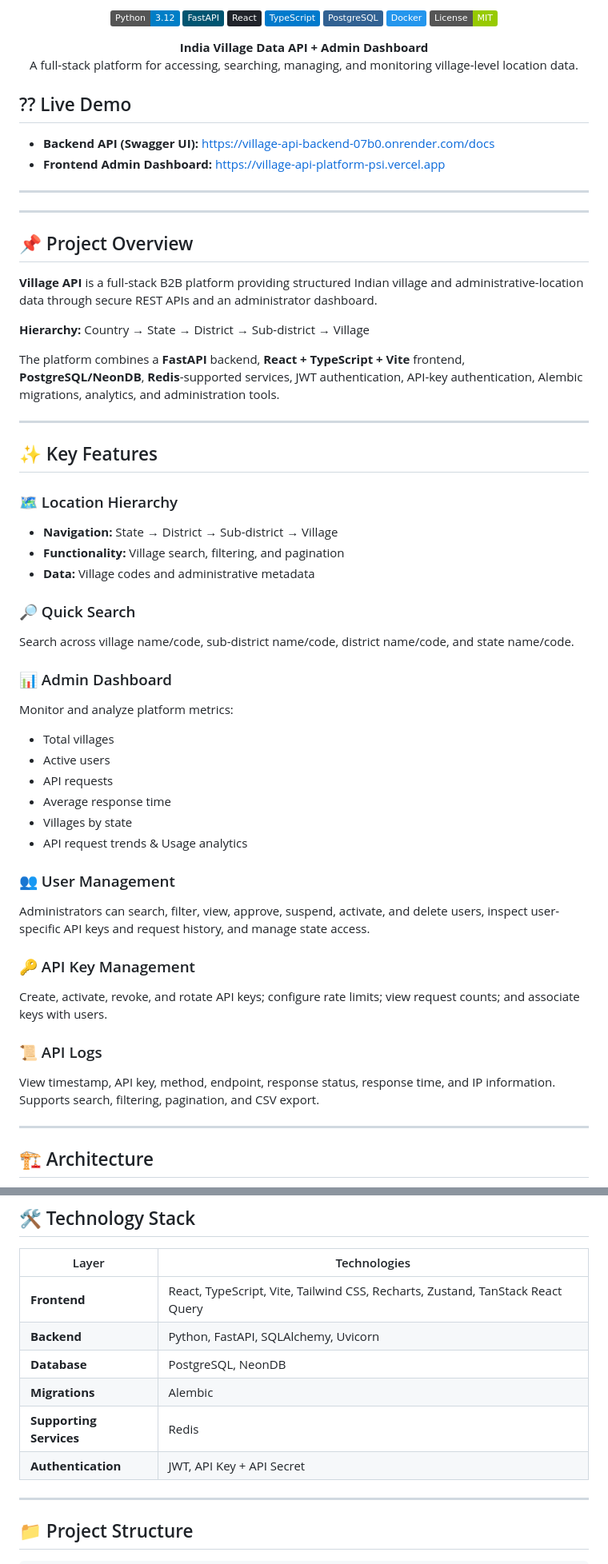
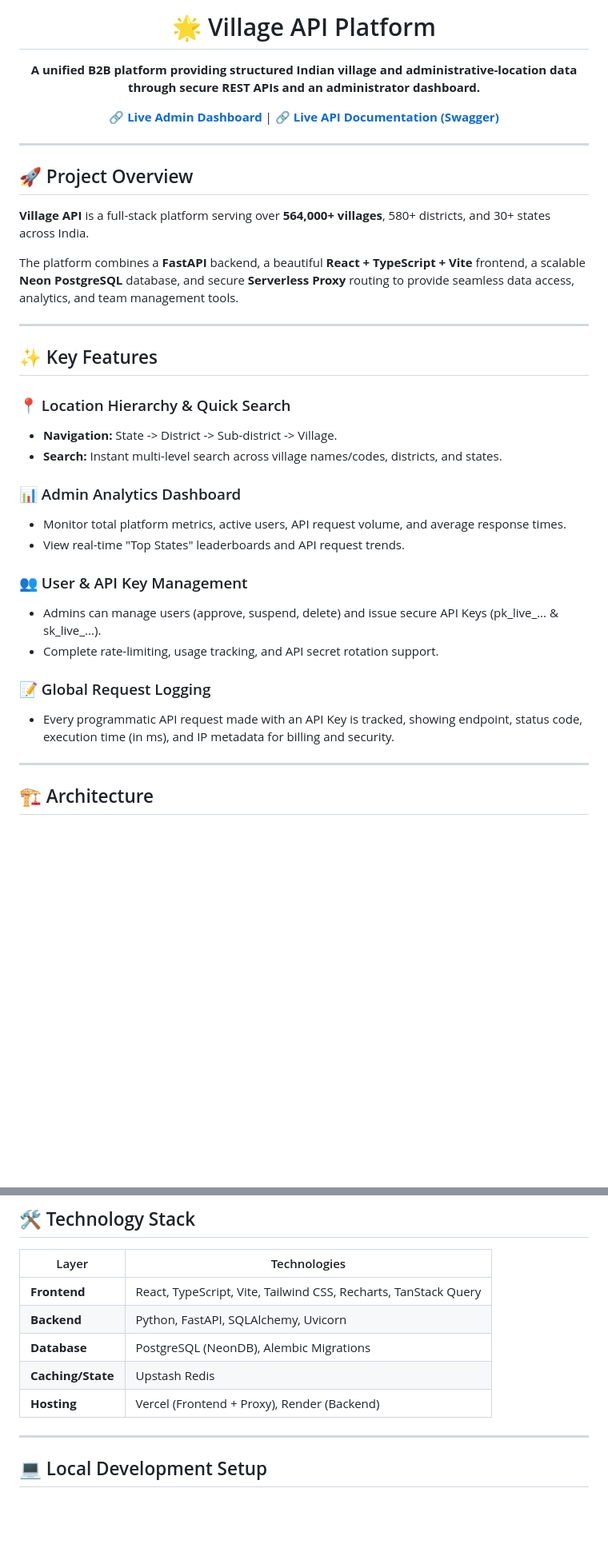
Before and after one commit to 123dars/village-api-platform, a Markdown page: README.md, 2 parts joined by grey strips. Shown at 80% size. GitHub-like rendering; badges without logos; blank space fills up the shorter version.

Commit message:
docs: finalize README with deployment and proxy architecture

```diff
--- a/README.md
+++ b/README.md
@@ -2,62 +3,39 @@
 
-<p align="center">
-  <img src="https://img.shields.io/badge/Python-3.12-blue.svg?logo=python&logoColor=white" alt="Python 3.12">
-  <img src="https://img.shields.io/badge/FastAPI-005571?style=flat&logo=fastapi" alt="FastAPI">
-  <img src="https://img.shields.io/badge/React-20232A?style=flat&logo=react&logoColor=61DAFB" alt="React">
-  <img src="https://img.shields.io/badge/TypeScript-007ACC?style=flat&logo=typescript&logoColor=white" alt="TypeScript">
-  <img src="https://img.shields.io/badge/PostgreSQL-316192?style=flat&logo=postgresql&logoColor=white" alt="PostgreSQL">
-  <img src="https://img.shields.io/badge/Docker-2496ED?style=flat&logo=docker&logoColor=white" alt="Docker">
-  <img src="https://img.shields.io/badge/License-MIT-green.svg" alt="License MIT">
-</p>
+  <h1>🌟 Village API Platform</h1>
+  <p><strong>A unified B2B platform providing structured Indian village and administrative-location data through secure REST APIs and an administrator dashboard.</strong></p>
 
-<p align="center"><strong>India Village Data API + Admin Dashboard</strong><br>A full-stack platform for accessing, searching, managing, and monitoring village-level location data.</p>
-
-## ?? Live Demo
-
-- **Backend API (Swagger UI):** [https://village-api-backend-07b0.onrender.com/docs](https://village-api-backend-07b0.onrender.com/docs)
-- **Frontend Admin Dashboard:** [https://village-api-platform-psi.vercel.app](https://village-api-platform-psi.vercel.app)
+  <p>
+    <a href="https://village-api-platform-psi.vercel.app"><strong>🔗 Live Admin Dashboard</strong></a> |
+    <a href="https://village-api-backend-07b0.onrender.com/docs"><strong>🔗 Live API Documentation (Swagger)</strong></a>
+  </p>
+</div>
 
 ---
 
----
+## 🚀 Project Overview
 
-## 📌 Project Overview
+**Village API** is a full-stack platform serving over **564,000+ villages**, 580+ districts, and 30+ states across India.
 
-**Village API** is a full-stack B2B platform providing structured Indian village and administrative-location data through secure REST APIs and an administrator dashboard.
-
-**Hierarchy:** Country → State → District → Sub-district → Village
-
-The platform combines a **FastAPI** backend, **React + TypeScript + Vite** frontend, **PostgreSQL/NeonDB**, **Redis**-supported services, JWT authentication, API-key authentication, Alembic migrations, analytics, and administration tools.
+The platform combines a **FastAPI** backend, a beautiful **React + TypeScript + Vite** frontend, a scalable **Neon PostgreSQL** database, and secure **Serverless Proxy** routing to provide seamless data access, analytics, and team management tools.
 
 ---
 
 ## ✨ Key Features
 
-### 🗺️ Location Hierarchy
-- **Navigation:** State → District → Sub-district → Village
-- **Functionality:** Village search, filtering, and pagination
-- **Data:** Village codes and administrative metadata
+### 📍 Location Hierarchy & Quick Search
+- **Navigation:** State -> District -> Sub-district -> Village.
+- **Search:** Instant multi-level search across village names/codes, districts, and states.
 
-### 🔎 Quick Search
-Search across village name/code, sub-district name/code, district name/code, and state name/code.
+### 📊 Admin Analytics Dashboard
+- Monitor total platform metrics, active users, API request volume, and average response times.
+- View real-time "Top States" leaderboards and API request trends.
 
-### 📊 Admin Dashboard
-Monitor and analyze platform metrics:
-- Total villages
-- Active users
-- API requests
-- Average response time
-- Villages by state
-- API request trends & Usage analytics
+### 👥 User & API Key Management
+- Admins can manage users (approve, suspend, delete) and issue secure API Keys (pk_live_... & sk_live_...).
+- Complete rate-limiting, usage tracking, and API secret rotation support.
 
-### 👥 User Management
-Administrators can search, filter, view, approve, suspend, activate, and delete users, inspect user-specific API keys and request history, and manage state access.
-
-### 🔑 API Key Management
-Create, activate, revoke, and rotate API keys; configure rate limits; view request counts; and associate keys with users.
-
-### 📜 API Logs
-View timestamp, API key, method, endpoint, response status, response time, and IP information. Supports search, filtering, pagination, and CSV export.
+### 📝 Global Request Logging
+- Every programmatic API request made with an API Key is tracked, showing endpoint, status code, execution time (in ms), and IP metadata for billing and security.
 
 ---
 
@@ -77,14 +57,13 @@ flowchart TD
 
 | Layer | Technologies |
 | --- | --- |
-| **Frontend** | React, TypeScript, Vite, Tailwind CSS, Recharts, Zustand, TanStack React Query |
+| **Frontend** | React, TypeScript, Vite, Tailwind CSS, Recharts, TanStack Query |
 | **Backend** | Python, FastAPI, SQLAlchemy, Uvicorn |
-| **Database** | PostgreSQL, NeonDB |
-| **Migrations** | Alembic |
-| **Supporting Services** | Redis |
-| **Authentication** | JWT, API Key + API Secret |
+| **Database** | PostgreSQL (NeonDB), Alembic Migrations |
+| **Caching/State** | Upstash Redis |
+| **Hosting** | Vercel (Frontend + Proxy), Render (Backend) |
 
 ---
 
-## 📁 Project Structure
+## 💻 Local Development Setup
 
```
Also changed, not shown: other parts of README.md (+56 -186 lines).
